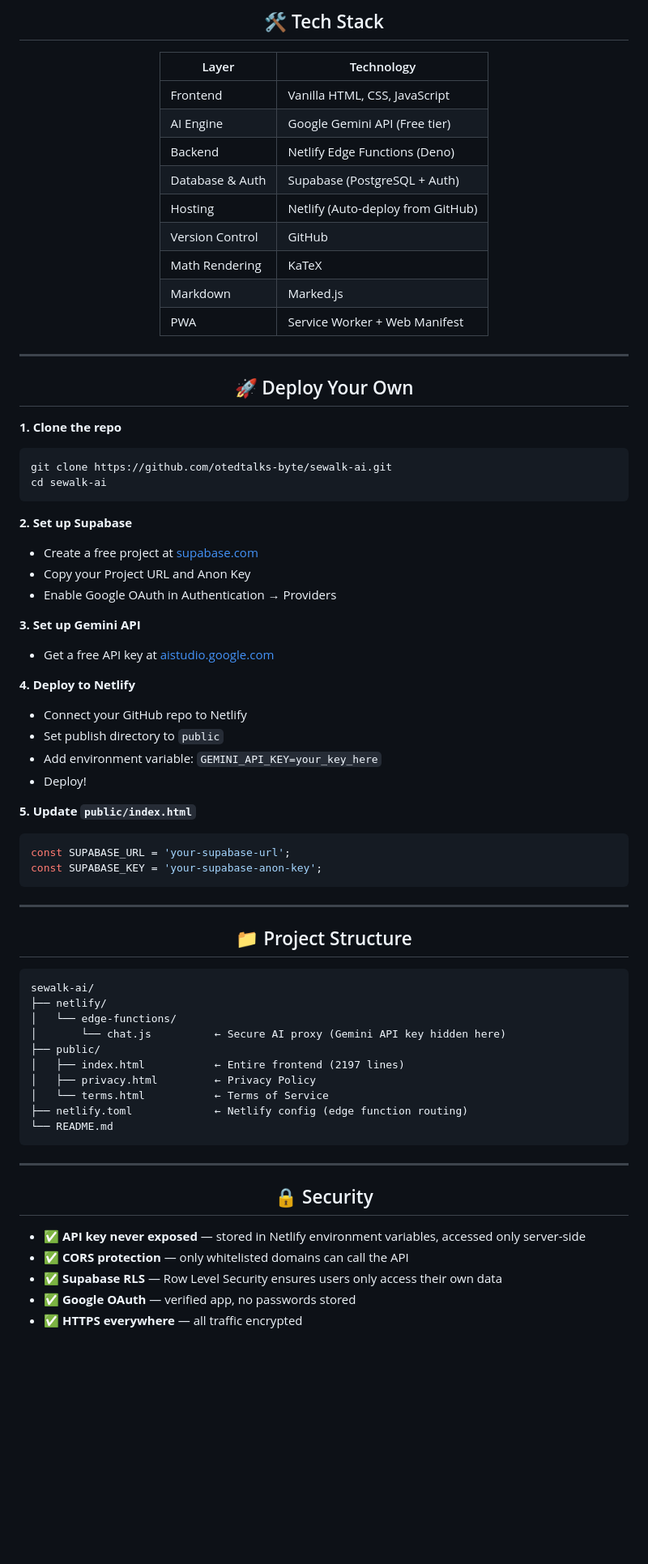
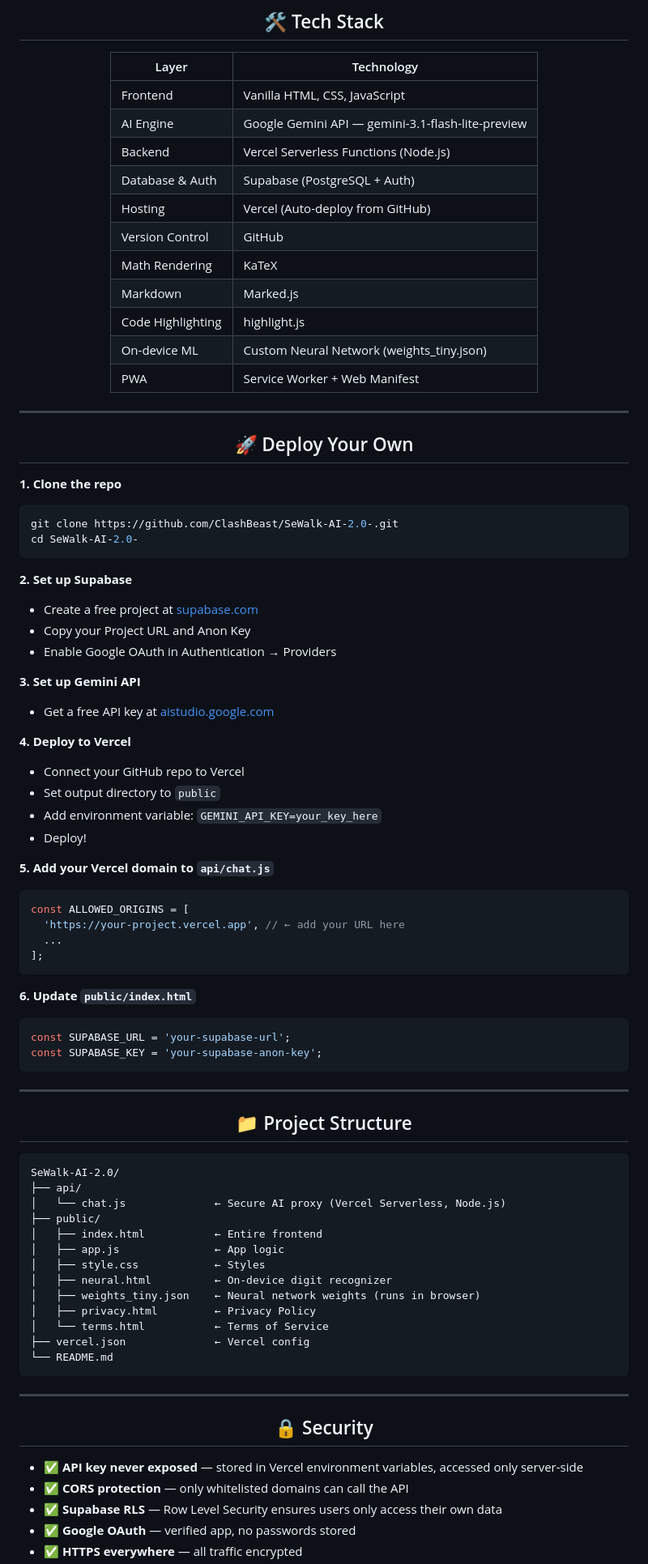
Before and after one commit to ClashBeast/SeWalk-AI-2.0-, a Markdown page: README.md, the part around one of its changes. Shown at 81% size. Drawn GitHub-style; blank space fills up the shorter version.

````diff
--- a/README.md
+++ b/README.md
@@ -153,13 +177,15 @@
 | Layer | Technology |
 |-------|-----------|
 | Frontend | Vanilla HTML, CSS, JavaScript |
-| AI Engine | Google Gemini API (Free tier) |
-| Backend | Netlify Edge Functions (Deno) |
+| AI Engine | Google Gemini API — gemini-3.1-flash-lite-preview |
+| Backend | Vercel Serverless Functions (Node.js) |
 | Database & Auth | Supabase (PostgreSQL + Auth) |
-| Hosting | Netlify (Auto-deploy from GitHub) |
+| Hosting | Vercel (Auto-deploy from GitHub) |
 | Version Control | GitHub |
 | Math Rendering | KaTeX |
 | Markdown | Marked.js |
+| Code Highlighting | highlight.js |
+| On-device ML | Custom Neural Network (weights_tiny.json) |
 | PWA | Service Worker + Web Manifest |
 
 </div>
@@ -174,8 +200,8 @@
 
 **1. Clone the repo**
 ```bash
-git clone https://github.com/otedtalks-byte/sewalk-ai.git
-cd sewalk-ai
+git clone https://github.com/ClashBeast/SeWalk-AI-2.0-.git
+cd SeWalk-AI-2.0-
 ```
 
 **2. Set up Supabase**
@@ -186,13 +212,21 @@ cd sewalk-ai
 **3. Set up Gemini API**
 - Get a free API key at [aistudio.google.com](https://aistudio.google.com)
 
-**4. Deploy to Netlify**
-- Connect your GitHub repo to Netlify
-- Set publish directory to `public`
+**4. Deploy to Vercel**
+- Connect your GitHub repo to Vercel
+- Set output directory to `public`
 - Add environment variable: `GEMINI_API_KEY=your_key_here`
 - Deploy!
 
-**5. Update `public/index.html`**
+**5. Add your Vercel domain to `api/chat.js`**
+```javascript
+const ALLOWED_ORIGINS = [
+  'https://your-project.vercel.app', // ← add your URL here
+  ...
+];
+```
+
+**6. Update `public/index.html`**
 ```javascript
 const SUPABASE_URL = 'your-supabase-url';
 const SUPABASE_KEY = 'your-supabase-anon-key';
@@ -207,15 +241,18 @@ const SUPABASE_KEY = 'your-supabase-anon-key';
 </div>
 
 ```
-sewalk-ai/
-├── netlify/
-│   └── edge-functions/
-│       └── chat.js          ← Secure AI proxy (Gemini API key hidden here)
+SeWalk-AI-2.0/
+├── api/
+│   └── chat.js              ← Secure AI proxy (Vercel Serverless, Node.js)
 ├── public/
-│   ├── index.html           ← Entire frontend (2197 lines)
+│   ├── index.html           ← Entire frontend
+│   ├── app.js               ← App logic
+│   ├── style.css            ← Styles
+│   ├── neural.html          ← On-device digit recognizer
+│   ├── weights_tiny.json    ← Neural network weights (runs in browser)
 │   ├── privacy.html         ← Privacy Policy
 │   └── terms.html           ← Terms of Service
-├── netlify.toml             ← Netlify config (edge function routing)
+├── vercel.json              ← Vercel config
 └── README.md
 ```
 
@@ -227,7 +264,7 @@ sewalk-ai/
 
 </div>
 
-- ✅ **API key never exposed** — stored in Netlify environment variables, accessed only server-side
+- ✅ **API key never exposed** — stored in Vercel environment variables, accessed only server-side
 - ✅ **CORS protection** — only whitelisted domains can call the API
 - ✅ **Supabase RLS** — Row Level Security ensures users only access their own data
 - ✅ **Google OAuth** — verified app, no passwords stored
````
Also changed, not shown: other parts of README.md (+43 -23 lines).
